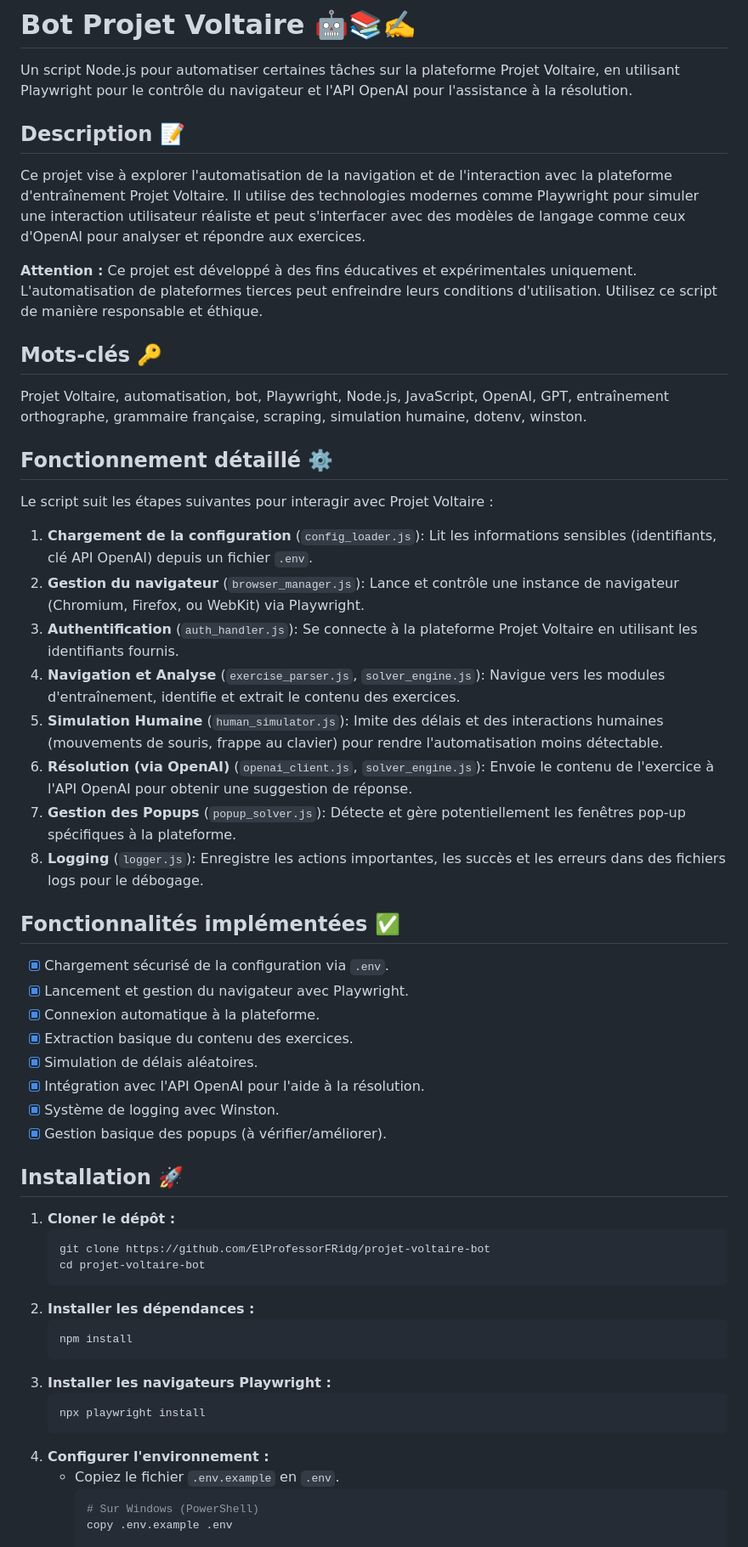
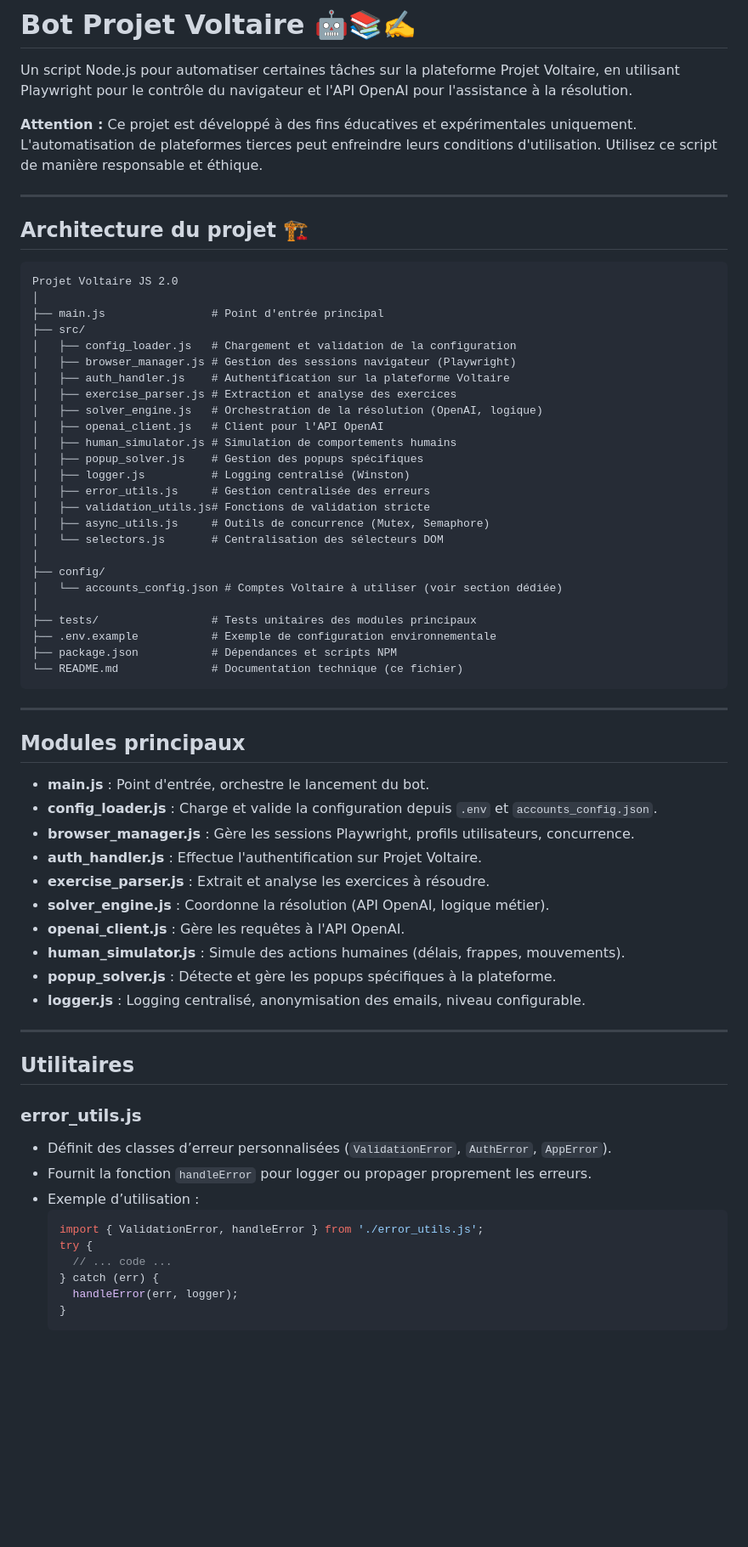
Before and after one commit to ElProfessorFRidg/projet-voltaire-bot, a Markdown page: README.md, the part around the change printed below. Shown: that part at 85% size. Rendered like a GitHub page; blank space fills up the shorter version.

Commit message:
📝 Update README for improved project clarity and structure Enhance documentation with detailed architecture, usage examples, and account management instructions.

````diff
--- a/README.md
+++ b/README.md
@@ -2,58 +2,69 @@
 
 Un script Node.js pour automatiser certaines tâches sur la plateforme Projet Voltaire, en utilisant Playwright pour le contrôle du navigateur et l'API OpenAI pour l'assistance à la résolution.
 
-## Description 📝
-
-Ce projet vise à explorer l'automatisation de la navigation et de l'interaction avec la plateforme d'entraînement Projet Voltaire. Il utilise des technologies modernes comme Playwright pour simuler une interaction utilisateur réaliste et peut s'interfacer avec des modèles de langage comme ceux d'OpenAI pour analyser et répondre aux exercices.
-
 **Attention :** Ce projet est développé à des fins éducatives et expérimentales uniquement. L'automatisation de plateformes tierces peut enfreindre leurs conditions d'utilisation. Utilisez ce script de manière responsable et éthique.
 
-## Mots-clés 🔑
+---
 
-Projet Voltaire, automatisation, bot, Playwright, Node.js, JavaScript, OpenAI, GPT, entraînement orthographe, grammaire française, scraping, simulation humaine, dotenv, winston.
+## Architecture du projet 🏗️
 
-## Fonctionnement détaillé ⚙️
+```
+Projet Voltaire JS 2.0
+│
+├── main.js                # Point d'entrée principal
+├── src/
+│   ├── config_loader.js   # Chargement et validation de la configuration
+│   ├── browser_manager.js # Gestion des sessions navigateur (Playwright)
+│   ├── auth_handler.js    # Authentification sur la plateforme Voltaire
+│   ├── exercise_parser.js # Extraction et analyse des exercices
+│   ├── solver_engine.js   # Orchestration de la résolution (OpenAI, logique)
+│   ├── openai_client.js   # Client pour l'API OpenAI
+│   ├── human_simulator.js # Simulation de comportements humains
+│   ├── popup_solver.js    # Gestion des popups spécifiques
+│   ├── logger.js          # Logging centralisé (Winston)
+│   ├── error_utils.js     # Gestion centralisée des erreurs
+│   ├── validation_utils.js# Fonctions de validation stricte
+│   ├── async_utils.js     # Outils de concurrence (Mutex, Semaphore)
+│   └── selectors.js       # Centralisation des sélecteurs DOM
+│
+├── config/
+│   └── accounts_config.json # Comptes Voltaire à utiliser (voir section dédiée)
+│
+├── tests/                 # Tests unitaires des modules principaux
+├── .env.example           # Exemple de configuration environnementale
+├── package.json           # Dépendances et scripts NPM
+└── README.md              # Documentation technique (ce fichier)
+```
 
-Le script suit les étapes suivantes pour interagir avec Projet Voltaire :
+---
 
-1.  **Chargement de la configuration** (`config_loader.js`): Lit les informations sensibles (identifiants, clé API OpenAI) depuis un fichier `.env`.
-2.  **Gestion du navigateur** (`browser_manager.js`): Lance et contrôle une instance de navigateur (Chromium, Firefox, ou WebKit) via Playwright.
-3.  **Authentification** (`auth_handler.js`): Se connecte à la plateforme Projet Voltaire en utilisant les identifiants fournis.
-4.  **Navigation et Analyse** (`exercise_parser.js`, `solver_engine.js`): Navigue vers les modules d'entraînement, identifie et extrait le contenu des exercices.
-5.  **Simulation Humaine** (`human_simulator.js`): Imite des délais et des interactions humaines (mouvements de souris, frappe au clavier) pour rendre l'automatisation moins détectable.
-6.  **Résolution (via OpenAI)** (`openai_client.js`, `solver_engine.js`): Envoie le contenu de l'exercice à l'API OpenAI pour obtenir une suggestion de réponse.
-7.  **Gestion des Popups** (`popup_solver.js`): Détecte et gère potentiellement les fenêtres pop-up spécifiques à la plateforme.
-8.  **Logging** (`logger.js`): Enregistre les actions importantes, les succès et les erreurs dans des fichiers logs pour le débogage.
+## Modules principaux
 
-## Fonctionnalités implémentées ✅
+- **main.js** : Point d'entrée, orchestre le lancement du bot.
+- **config_loader.js** : Charge et valide la configuration depuis `.env` et `accounts_config.json`.
+- **browser_manager.js** : Gère les sessions Playwright, profils utilisateurs, concurrence.
+- **auth_handler.js** : Effectue l'authentification sur Projet Voltaire.
+- **exercise_parser.js** : Extrait et analyse les exercices à résoudre.
+- **solver_engine.js** : Coordonne la résolution (API OpenAI, logique métier).
+- **openai_client.js** : Gère les requêtes à l'API OpenAI.
+- **human_simulator.js** : Simule des actions humaines (délais, frappes, mouvements).
+- **popup_solver.js** : Détecte et gère les popups spécifiques à la plateforme.
+- **logger.js** : Logging centralisé, anonymisation des emails, niveau configurable.
 
--   [x] Chargement sécurisé de la configuration via `.env`.
--   [x] Lancement et gestion du navigateur avec Playwright.
--   [x] Connexion automatique à la plateforme.
--   [x] Extraction basique du contenu des exercices.
--   [x] Simulation de délais aléatoires.
--   [x] Intégration avec l'API OpenAI pour l'aide à la résolution.
--   [x] Système de logging avec Winston.
--   [x] Gestion basique des popups (à vérifier/améliorer).
+---
 
-## Installation 🚀
+## Utilitaires
 
-1.  **Cloner le dépôt :**
-    ```bash
-    git clone https://github.com/ElProfessorFRidg/projet-voltaire-bot
-    cd projet-voltaire-bot
-    ```
-2.  **Installer les dépendances :**
-    ```bash
-    npm install
-    ```
-3.  **Installer les navigateurs Playwright :**
-    ```bash
-    npx playwright install
-    ```
-4.  **Configurer l'environnement :**
-    *   Copiez le fichier `.env.example` en `.env`.
-        ```bash
-        # Sur Windows (PowerShell)
-        copy .env.example .env
+### error_utils.js
+- Définit des classes d’erreur personnalisées (`ValidationError`, `AuthError`, `AppError`).
+- Fournit la fonction `handleError` pour logger ou propager proprement les erreurs.
+- Exemple d’utilisation :
+  ```js
+  import { ValidationError, handleError } from './error_utils.js';
+  try {
+    // ... code ...
+  } catch (err) {
+    handleError(err, logger);
+  }
+  ```
 
````
Also changed, not shown: other parts of README.md (+176 -35 lines).
